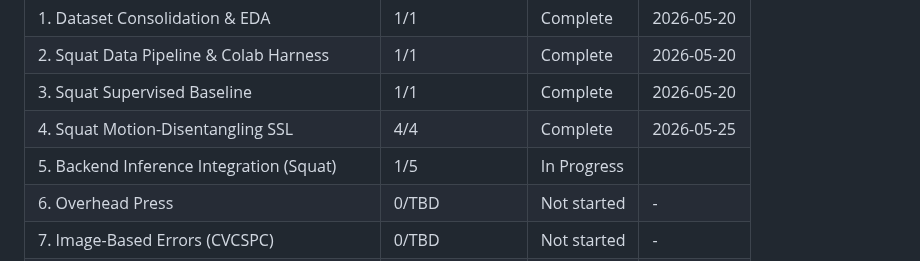
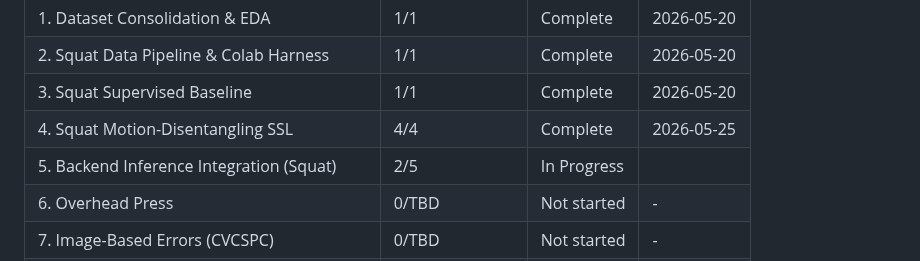
Before and after one commit to Ibrahim-Shahin1/fitnova, a Markdown page: .planning/ROADMAP.md, the part around one of its changes. GitHub-like rendering.

```diff
--- a/.planning/ROADMAP.md
+++ b/.planning/ROADMAP.md
@@ -179,7 +179,7 @@ Phases execute in numeric order: 1 → 2 → 3 → 4 → 5 → 6 → 7 → 8
 | 2. Squat Data Pipeline & Colab Harness | 1/1 | Complete | 2026-05-20 |
 | 3. Squat Supervised Baseline | 1/1 | Complete | 2026-05-20 |
 | 4. Squat Motion-Disentangling SSL | 4/4 | Complete | 2026-05-25 |
-| 5. Backend Inference Integration (Squat) | 1/5 | In Progress|  |
+| 5. Backend Inference Integration (Squat) | 2/5 | In Progress|  |
 | 6. Overhead Press | 0/TBD | Not started | - |
 | 7. Image-Based Errors (CVCSPC) | 0/TBD | Not started | - |
 | 8. Ensemble, Evaluation & Visualization Pack | 0/TBD | Not started | - |
```
Also changed, not shown: other parts of .planning/ROADMAP.md (+1 -1 lines), .planning/STATE.md (+8 -6 lines), 1 other file.
